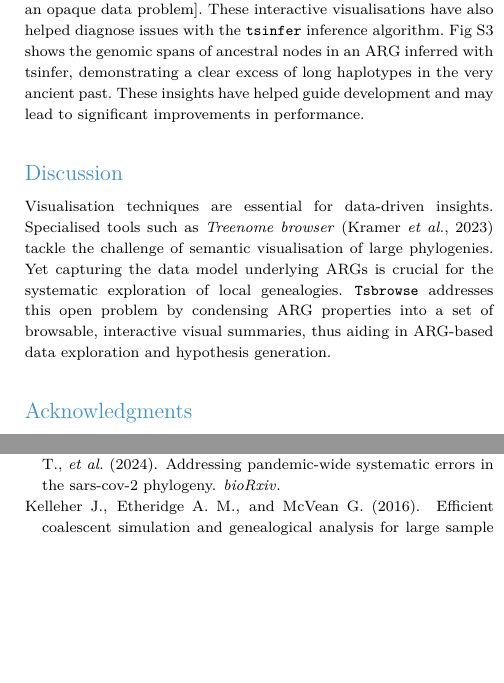
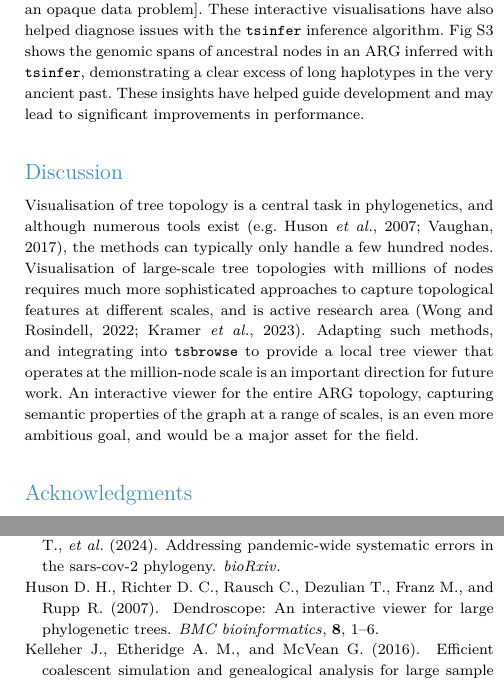
Before and after one commit to savitakartik/tsbrowse-paper, a LaTeX paper (manuscript/paper.tex): two parts of the columns of pages 3 and 4 of 8, joined at a grey line, cut so that both start at the same text, the shorter picture padded with empty space. Compiled offline with pdfLaTeX.

Commit message:
Update to discussion

```diff
--- a/manuscript/paper.tex
+++ b/manuscript/paper.tex
@@ -403,7 +403,7 @@ diagnose and resolve an opaque data problem].
 These interactive visualisations have also helped diagnose issues with
 the \texttt{tsinfer} inference algorithm.
 Fig~\ref{fig:Supplementary_Figure_3} shows the genomic spans of
-ancestral nodes in an ARG inferred with tsinfer, demonstrating a clear
+ancestral nodes in an ARG inferred with \texttt{tsinfer}, demonstrating a clear
 excess of long haplotypes in the very ancient past. These insights
 have helped guide development and
 may lead to significant improvements in performance.
@@ -445,14 +445,21 @@ may lead to significant improvements in performance.
 % sample nodes carrying the mutation) is displayed on mouse-over of individual
 % data points.
 
-\section{Discussion} \label{sec:Discussion} Visualisation techniques are
-essential for data-driven insights. Specialised tools such as \textit{Treenome
-browser} \citep{Kramer2023} tackle the challenge of semantic visualisation of
-large phylogenies. Yet capturing the data model underlying ARGs is crucial for
-the systematic exploration of local genealogies. \texttt{Tsbrowse} addresses
-this open problem by condensing ARG properties into a set of browsable,
-interactive visual summaries, thus aiding in ARG-based data exploration and
-hypothesis generation.
+\section{Discussion} \label{sec:Discussion}
+Visualisation of tree topology is a central task in phylogenetics,
+and although numerous tools
+exist~\citep[e.g.][]{huson2007dendroscope,vaughan2017icytree},
+the methods can typically only handle a few hundred nodes.
+Visualisation of large-scale tree topologies with millions of nodes
+requires much more sophisticated approaches
+to capture topological features at different scales,
+and is active research area~\citep{wong2022dynamic,kramer2023treenome}.
+Adapting such methods, and integrating into \texttt{tsbrowse} to provide
+a local tree viewer that operates at the million-node scale
+is an important direction for future work.
+An interactive viewer for the entire ARG topology, capturing
+semantic properties of the graph at a range of scales, is an even more
+ambitious goal, and would be a major asset for the field.
 
 % In current practice, simulated ARGs are used as ground-truth to validate
 % inferences from empirical data
```
Also changed, not shown: manuscript/reference.bib (+36 -1 lines).
